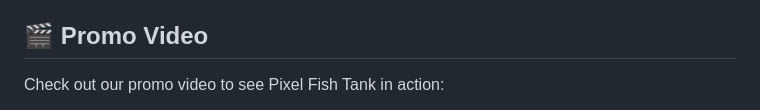
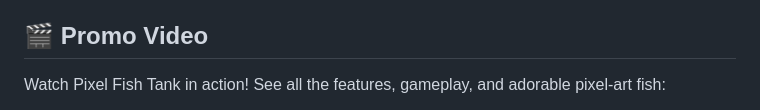
Before and after one commit to chartmann1590/Pixel-Fish-Tank, a Markdown page: README.md, the part around one of its changes. Rendered like a GitHub page.

Commit message:
Enhance README with video player and organized screenshot gallery

```diff
--- a/README.md
+++ b/README.md
@@ -8,5 +8,5 @@ Pixel Fish Tank is a Tamagotchi-style virtual pet game for Android. Take care of
 
 ## 🎬 Promo Video
 
-Check out our promo video to see Pixel Fish Tank in action:
+Watch Pixel Fish Tank in action! See all the features, gameplay, and adorable pixel-art fish:
 
```
Also changed, not shown: other parts of README.md (+52 -17 lines).
